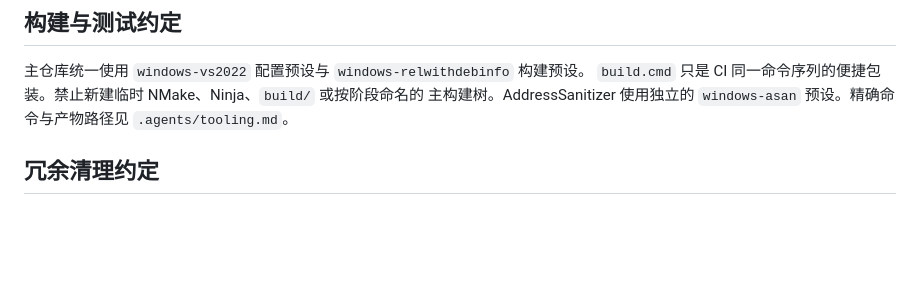
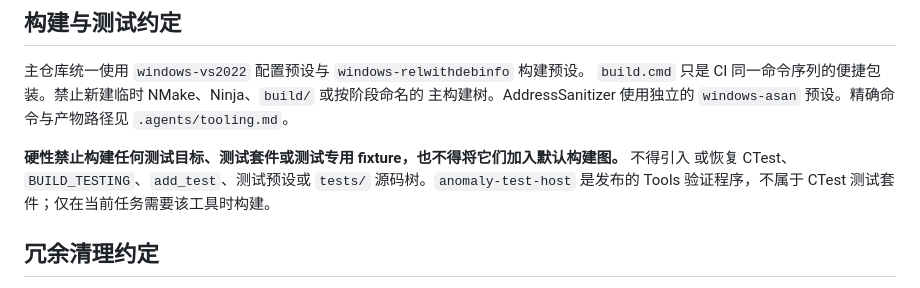
Before and after one commit to AnomalyNTE/Anomaly, a Markdown page: AGENTS.md, the part around the change. GitHub-like rendering; blank space fills up the shorter version.

Commit message:
docs(agents): prohibit test builds

```diff
--- a/AGENTS.md
+++ b/AGENTS.md
@@ -85,6 +85,10 @@ CMake 文件、构建产物或正在运行的游戏文件来掩盖源码问题
 主构建树。AddressSanitizer 使用独立的 `windows-asan` 预设。精确命令与产物路径见
 `.agents/tooling.md`。
 
+**硬性禁止构建任何测试目标、测试套件或测试专用 fixture，也不得将它们加入默认构建图。** 不得引入
+或恢复 CTest、`BUILD_TESTING`、`add_test`、测试预设或 `tests/` 源码树。`anomaly-test-host` 是发布的
+Tools 验证程序，不属于 CTest 测试套件；仅在当前任务需要该工具时构建。
+
 ## 冗余清理约定
 
 清理冗余时：
```
